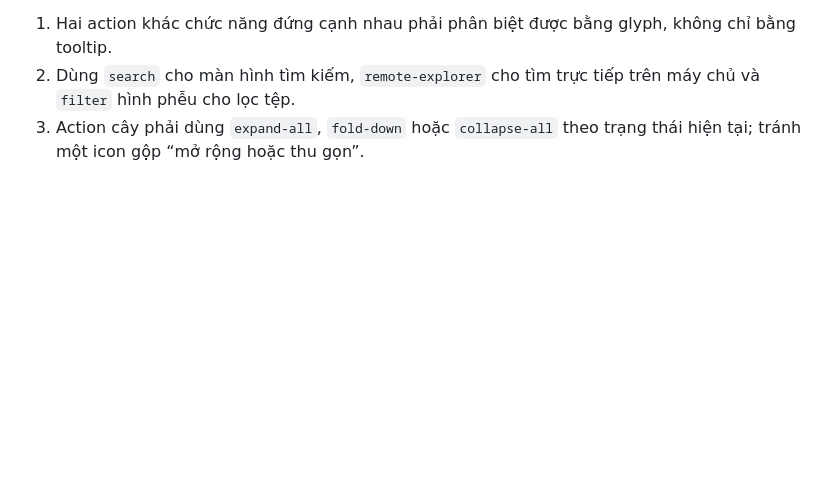
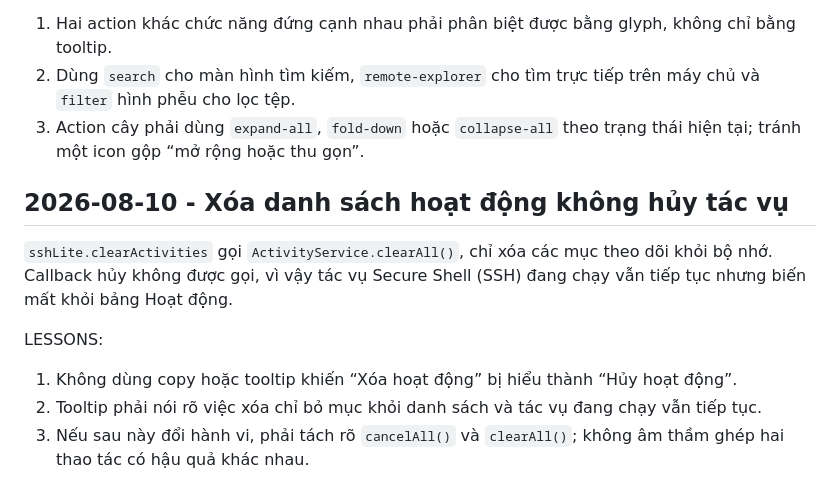
Before and after one commit to trantung95/SSHLite, a Markdown page: .adn/lessons.md, the part around the change. Rendered like a GitHub page; blank space fills up the shorter version.

```diff
--- a/.adn/lessons.md
+++ b/.adn/lessons.md
@@ -734,3 +734,12 @@ LESSONS:
 1. Hai action khác chức năng đứng cạnh nhau phải phân biệt được bằng glyph, không chỉ bằng tooltip.
 2. Dùng `search` cho màn hình tìm kiếm, `remote-explorer` cho tìm trực tiếp trên máy chủ và `filter` hình phễu cho lọc tệp.
 3. Action cây phải dùng `expand-all`, `fold-down` hoặc `collapse-all` theo trạng thái hiện tại; tránh một icon gộp “mở rộng hoặc thu gọn”.
+
+## 2026-08-10 - Xóa danh sách hoạt động không hủy tác vụ
+
+`sshLite.clearActivities` gọi `ActivityService.clearAll()`, chỉ xóa các mục theo dõi khỏi bộ nhớ. Callback hủy không được gọi, vì vậy tác vụ Secure Shell (SSH) đang chạy vẫn tiếp tục nhưng biến mất khỏi bảng Hoạt động.
+
+LESSONS:
+1. Không dùng copy hoặc tooltip khiến “Xóa hoạt động” bị hiểu thành “Hủy hoạt động”.
+2. Tooltip phải nói rõ việc xóa chỉ bỏ mục khỏi danh sách và tác vụ đang chạy vẫn tiếp tục.
+3. Nếu sau này đổi hành vi, phải tách rõ `cancelAll()` và `clearAll()`; không âm thầm ghép hai thao tác có hậu quả khác nhau.
```
Also changed, not shown: 1 other file.
